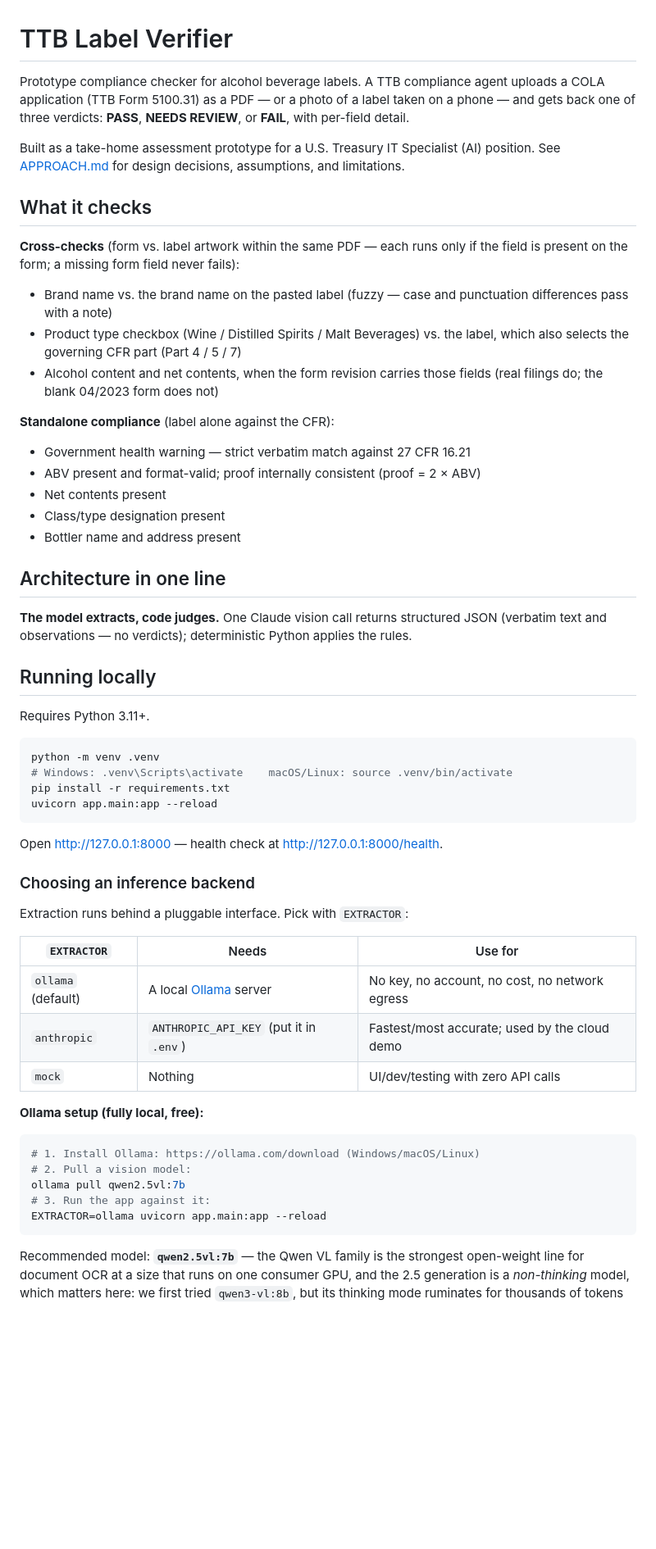
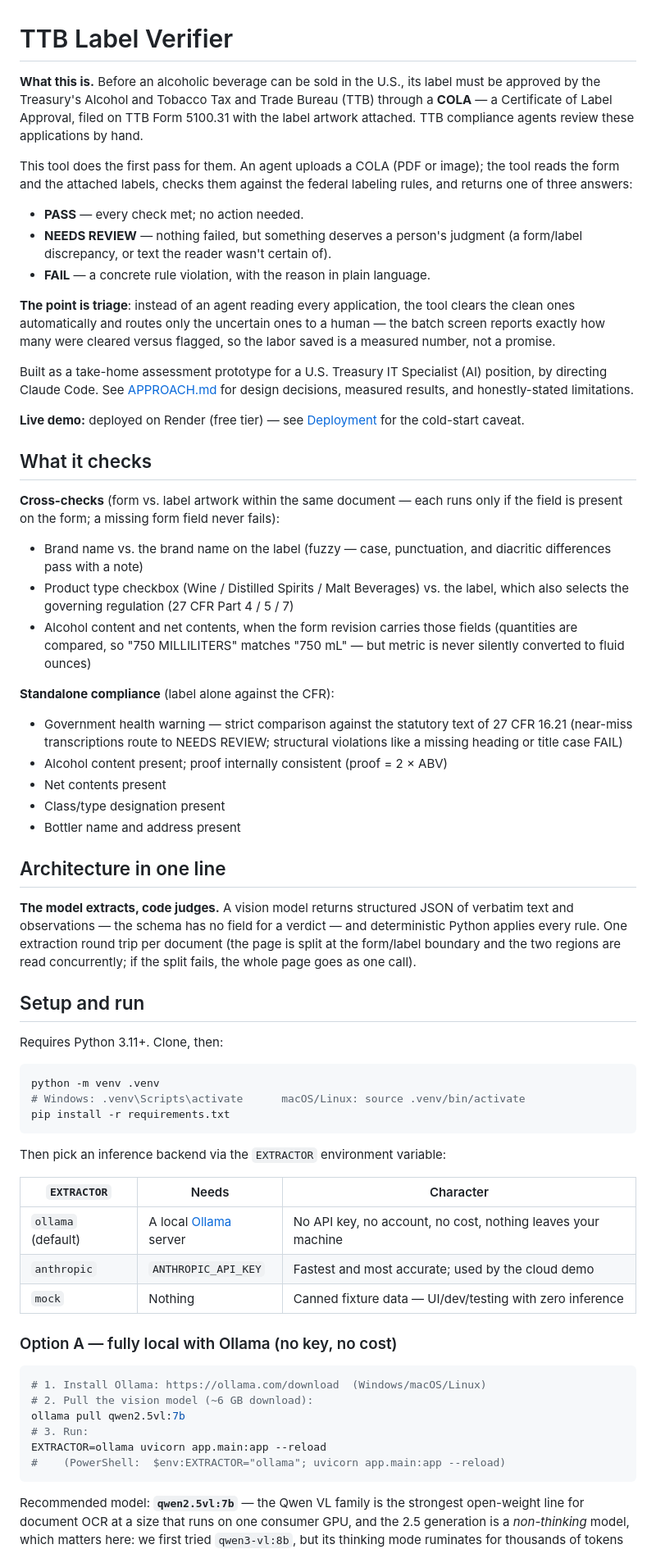
Before and after one commit to haomuch1/ttb-label-verifier, a Markdown page: README.md, the part around one of its changes. Shown at 82% size. GitHub-like rendering; blank space fills up the shorter version.

````diff
--- a/README.md
+++ b/README.md
@@ -1,69 +1,89 @@
 # TTB Label Verifier
 
-Prototype compliance checker for alcohol beverage labels. A TTB compliance agent
-uploads a COLA application (TTB Form 5100.31) as a PDF — or a photo of a label
-taken on a phone — and gets back one of three verdicts: **PASS**, **NEEDS REVIEW**,
-or **FAIL**, with per-field detail.
+**What this is.** Before an alcoholic beverage can be sold in the U.S., its
+label must be approved by the Treasury's Alcohol and Tobacco Tax and Trade
+Bureau (TTB) through a **COLA** — a Certificate of Label Approval, filed on
+TTB Form 5100.31 with the label artwork attached. TTB compliance agents
+review these applications by hand.
 
-Built as a take-home assessment prototype for a U.S. Treasury IT Specialist (AI)
-position. See [APPROACH.md](APPROACH.md) for design decisions, assumptions, and
-limitations.
+This tool does the first pass for them. An agent uploads a COLA (PDF or
+image); the tool reads the form and the attached labels, checks them
+against the federal labeling rules, and returns one of three answers:
+
+- **PASS** — every check met; no action needed.
+- **NEEDS REVIEW** — nothing failed, but something deserves a person's
+  judgment (a form/label discrepancy, or text the reader wasn't certain of).
+- **FAIL** — a concrete rule violation, with the reason in plain language.
+
+**The point is triage**: instead of an agent reading every application, the
+tool clears the clean ones automatically and routes only the uncertain ones
+to a human — the batch screen reports exactly how many were cleared versus
+flagged, so the labor saved is a measured number, not a promise.
+
+Built as a take-home assessment prototype for a U.S. Treasury IT Specialist
+(AI) position, by directing Claude Code. See [APPROACH.md](APPROACH.md) for
+design decisions, measured results, and honestly-stated limitations.
+
+**Live demo:** deployed on Render (free tier) — see [Deployment](#deployment-render)
+for the cold-start caveat.
 
 ## What it checks
 
-**Cross-checks** (form vs. label artwork within the same PDF — each runs only
-if the field is present on the form; a missing form field never fails):
-- Brand name vs. the brand name on the pasted label (fuzzy — case and
-  punctuation differences pass with a note)
+**Cross-checks** (form vs. label artwork within the same document — each
+runs only if the field is present on the form; a missing form field never
+fails):
+- Brand name vs. the brand name on the label (fuzzy — case, punctuation,
+  and diacritic differences pass with a note)
 - Product type checkbox (Wine / Distilled Spirits / Malt Beverages) vs. the
-  label, which also selects the governing CFR part (Part 4 / 5 / 7)
+  label, which also selects the governing regulation (27 CFR Part 4 / 5 / 7)
 - Alcohol content and net contents, when the form revision carries those
-  fields (real filings do; the blank 04/2023 form does not)
+  fields (quantities are compared, so "750 MILLILITERS" matches "750 mL" —
+  but metric is never silently converted to fluid ounces)
 
 **Standalone compliance** (label alone against the CFR):
-- Government health warning — strict verbatim match against 27 CFR 16.21
-- ABV present and format-valid; proof internally consistent (proof = 2 × ABV)
+- Government health warning — strict comparison against the statutory text
+  of 27 CFR 16.21 (near-miss transcriptions route to NEEDS REVIEW; structural
+  violations like a missing heading or title case FAIL)
+- Alcohol content present; proof internally consistent (proof = 2 × ABV)
 - Net contents present
 - Class/type designation present
 - Bottler name and address present
 
 ## Architecture in one line
 
-**The model extracts, code judges.** One Claude vision call returns structured
-JSON (verbatim text and observations — no verdicts); deterministic Python
-applies the rules.
+**The model extracts, code judges.** A vision model returns structured JSON
+of verbatim text and observations — the schema has no field for a verdict —
+and deterministic Python applies every rule. One extraction round trip per
+document (the page is split at the form/label boundary and the two regions
+are read concurrently; if the split fails, the whole page goes as one call).
 
-## Running locally
+## Setup and run
 
-Requires Python 3.11+.
+Requires Python 3.11+. Clone, then:
 
 ```bash
 python -m venv .venv
-# Windows: .venv\Scripts\activate    macOS/Linux: source .venv/bin/activate
+# Windows: .venv\Scripts\activate      macOS/Linux: source .venv/bin/activate
 pip install -r requirements.txt
-uvicorn app.main:app --reload
 ```
 
-Open http://127.0.0.1:8000 — health check at http://127.0.0.1:8000/health.
+Then pick an inference backend via the `EXTRACTOR` environment variable:
 
-### Choosing an inference backend
+| `EXTRACTOR` | Needs | Character |
+|---|---|---|
+| `ollama` (default) | A local [Ollama](https://ollama.com) server | No API key, no account, no cost, nothing leaves your machine |
+| `anthropic` | `ANTHROPIC_API_KEY` | Fastest and most accurate; used by the cloud demo |
+| `mock` | Nothing | Canned fixture data — UI/dev/testing with zero inference |
 
-Extraction runs behind a pluggable interface. Pick with `EXTRACTOR`:
-
-| `EXTRACTOR` | Needs | Use for |
-|---|---|---|
-| `ollama` (default) | A local [Ollama](https://ollama.com) server | No key, no account, no cost, no network egress |
-| `anthropic` | `ANTHROPIC_API_KEY` (put it in `.env`) | Fastest/most accurate; used by the cloud demo |
-| `mock` | Nothing | UI/dev/testing with zero API calls |
-
-**Ollama setup (fully local, free):**
+### Option A — fully local with Ollama (no key, no cost)
 
 ```bash
-# 1. Install Ollama: https://ollama.com/download (Windows/macOS/Linux)
-# 2. Pull a vision model:
+# 1. Install Ollama: https://ollama.com/download  (Windows/macOS/Linux)
+# 2. Pull the vision model (~6 GB download):
 ollama pull qwen2.5vl:7b
-# 3. Run the app against it:
+# 3. Run:
 EXTRACTOR=ollama uvicorn app.main:app --reload
+#    (PowerShell:  $env:EXTRACTOR="ollama"; uvicorn app.main:app --reload)
 ```
 
 Recommended model: **`qwen2.5vl:7b`** — the Qwen VL family is the strongest
````
Also changed, not shown: other parts of README.md (+81 -23 lines), APPROACH.md (+31 -15 lines).
